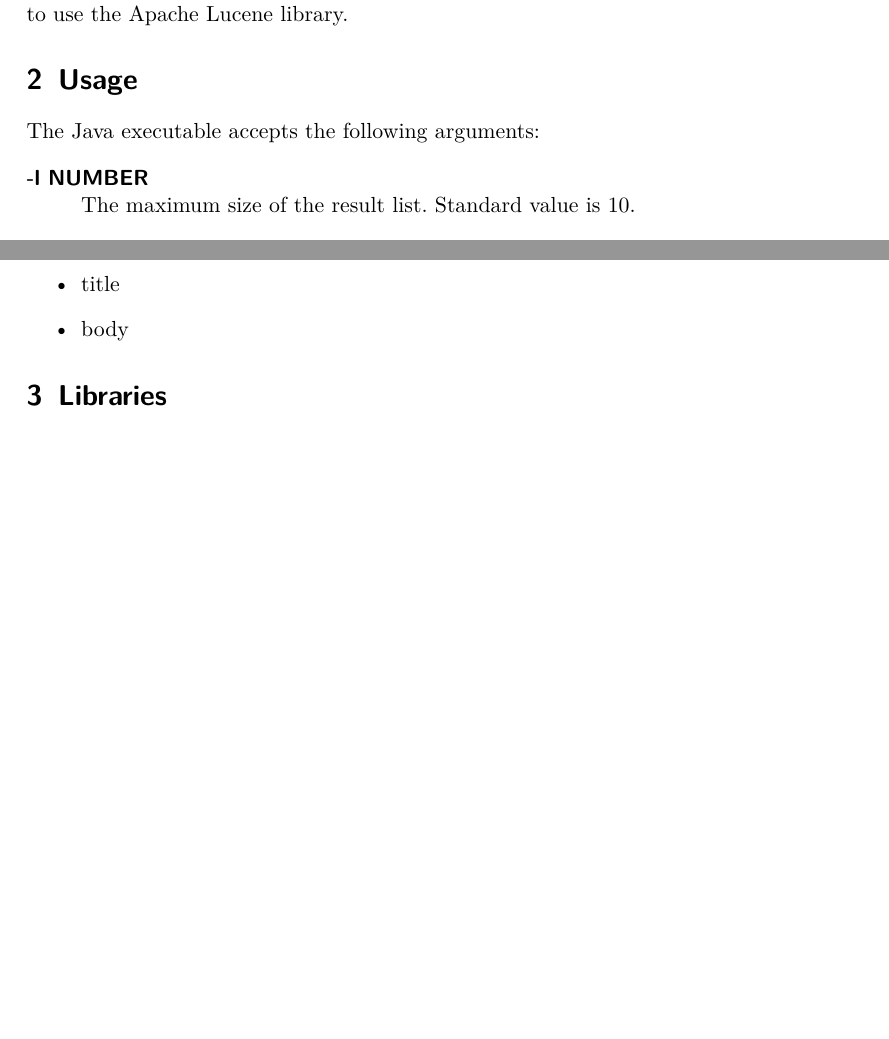
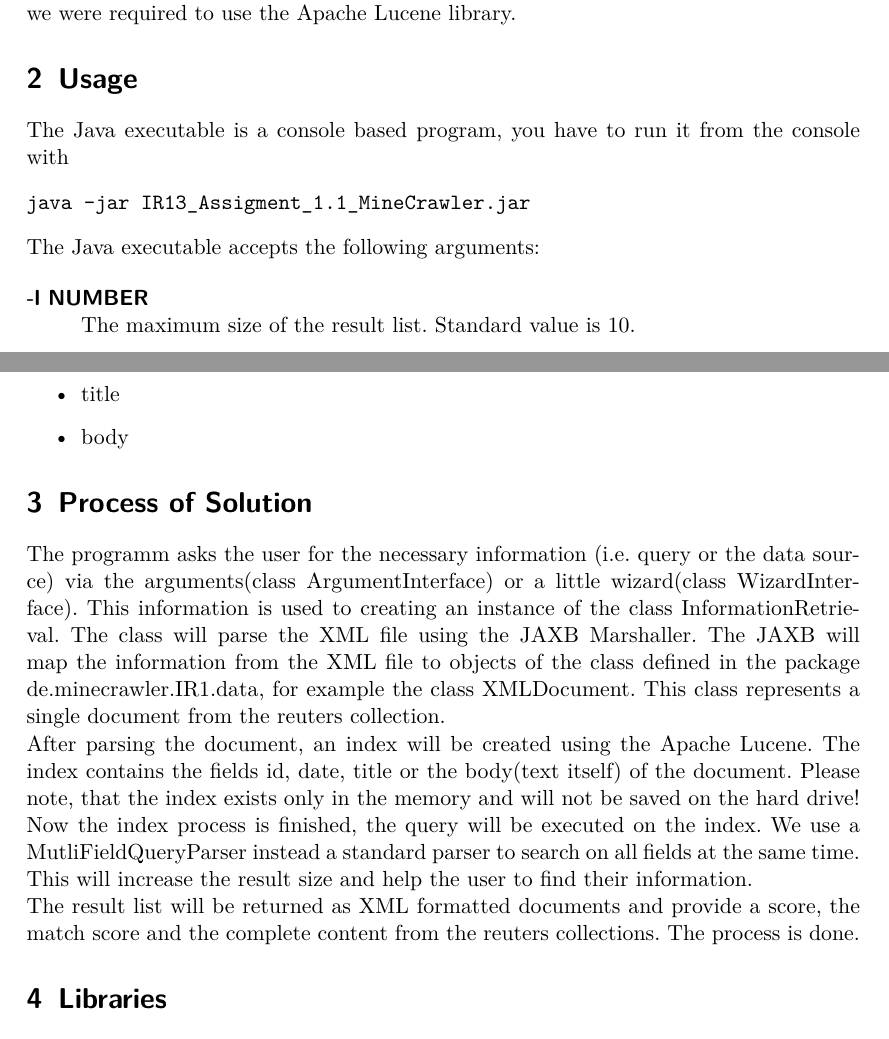
Before and after one commit to Meldanor/InformationRetrieval, a LaTeX document (doc/documentation.tex): two parts of pages 1 and 2 of 2, joined at a grey line, cut so that both start at the same text, the shorter picture padded with empty space. Compiled offline with pdfLaTeX.

Commit message:
Add a process description to the documentation

```diff
--- a/doc/documentation.tex
+++ b/doc/documentation.tex
@@ -29,10 +29,13 @@
 
 \section{Task}
 The main task of this project was to perform a search query on a collection of documents, which is given as a XML document. The user should be able to perform search queries on this collection.
-
 Since no parsing method was specified, we chose the standart Java Library JAXB to read and write XML files. For the indexing and parsing of the collection we were required to use the Apache Lucene library.
 
 \section{Usage}
+The Java executable is a console based program, you have to run it from the console with
+\begin{verbatim}
+java -jar IR13_Assigment_1.1_MineCrawler.jar
+\end{verbatim}
 The Java executable accepts the following arguments:
 
 \begin{description}
@@ -56,8 +58,11 @@ The possible search fields are
 	\item body
 \end{itemize}
 
-%Eventuell anders formatieren, Itemization ist hier eher unpassend, es sei denn ihr wollt noch Beschreibungen wie unter "Usage" hinzufügen.
-
+\section{Process of Solution}
+The programm asks the user for the necessary information (i.e. query or the data source) via the arguments(class ArgumentInterface) or a little wizard(class WizardInterface). This information is used to creating an instance of the class InformationRetrieval. The class will parse the XML file using the JAXB Marshaller. The JAXB will map the information from the XML file to objects of the class defined in the package de.minecrawler.IR1.data, for example the class XMLDocument. This class represents a single document from the reuters collection. \\
+After parsing the document, an index will be created using the Apache Lucene. The index contains the fields id, date, title or the body(text itself) of the document. Please note, that the index exists only in the memory and will not be saved on the hard drive! \\
+Now the index process is finished, the query will be executed on the index. We use a MutliFieldQueryParser instead a standard parser to search on all fields at the same time. This will increase the result size and help the user to find their information.\\
+The result list will be returned as XML formatted documents and provide a score, the match score and the complete content from the reuters collections. The process is done.
 \section{Libraries}
 The used libraries for this project are
 
```
Also changed, not shown: doc/documentation.tex (9 more changed lines).
